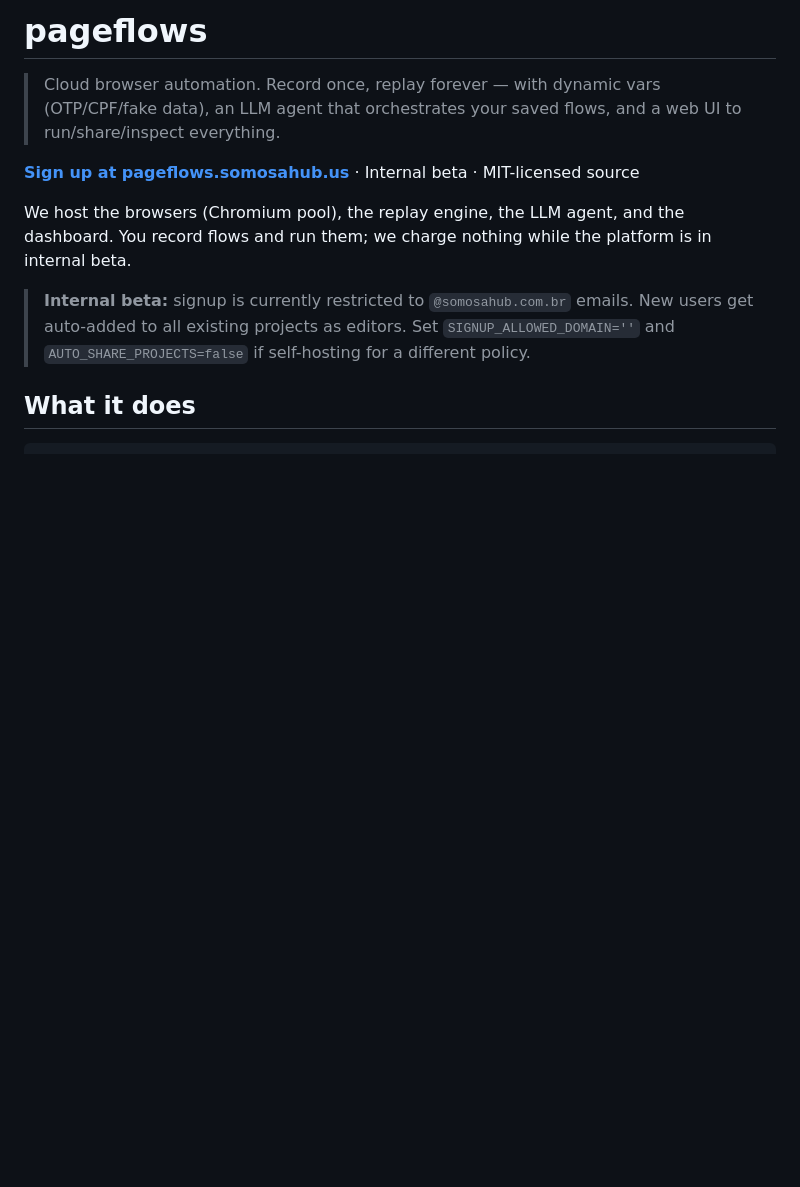
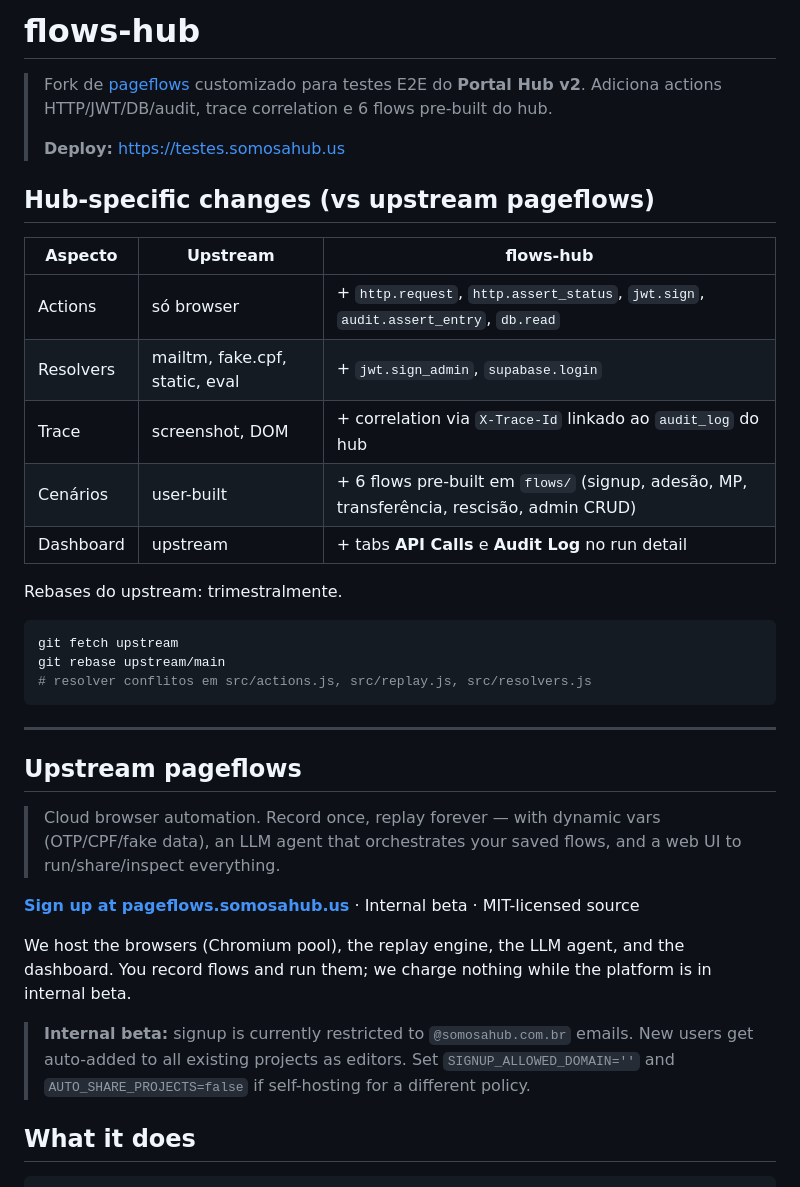
Before and after one commit to lucasaugustodev/flows-hub, a Markdown page: README.md, the part around the change. Drawn GitHub-style; blank space fills up the shorter version.

Commit message:
docs: explicar diff vs upstream pageflows + identidade do fork
Header agora identifica como flows-hub (fork), tabela com diferenças
estruturais, instruções de rebase trimestral. Mantém todo o conteúdo
upstream original abaixo da seção fork.

````diff
--- a/README.md
+++ b/README.md
@@ -1,4 +1,31 @@
-# pageflows
+# flows-hub
+
+> Fork de [pageflows](https://github.com/lucasaugustodev/pageflows) customizado para testes E2E do **Portal Hub v2**.
+> Adiciona actions HTTP/JWT/DB/audit, trace correlation e 6 flows pre-built do hub.
+>
+> **Deploy:** https://testes.somosahub.us
+
+## Hub-specific changes (vs upstream pageflows)
+
+| Aspecto | Upstream | flows-hub |
+|---|---|---|
+| Actions | só browser | + `http.request`, `http.assert_status`, `jwt.sign`, `audit.assert_entry`, `db.read` |
+| Resolvers | mailtm, fake.cpf, static, eval | + `jwt.sign_admin`, `supabase.login` |
+| Trace | screenshot, DOM | + correlation via `X-Trace-Id` linkado ao `audit_log` do hub |
+| Cenários | user-built | + 6 flows pre-built em `flows/` (signup, adesão, MP, transferência, rescisão, admin CRUD) |
+| Dashboard | upstream | + tabs **API Calls** e **Audit Log** no run detail |
+
+Rebases do upstream: trimestralmente.
+
+```bash
+git fetch upstream
+git rebase upstream/main
+# resolver conflitos em src/actions.js, src/replay.js, src/resolvers.js
+```
+
+---
+
+## Upstream pageflows
 
 > Cloud browser automation. Record once, replay forever — with dynamic vars (OTP/CPF/fake data), an LLM agent that orchestrates your saved flows, and a web UI to run/share/inspect everything.
 
````
